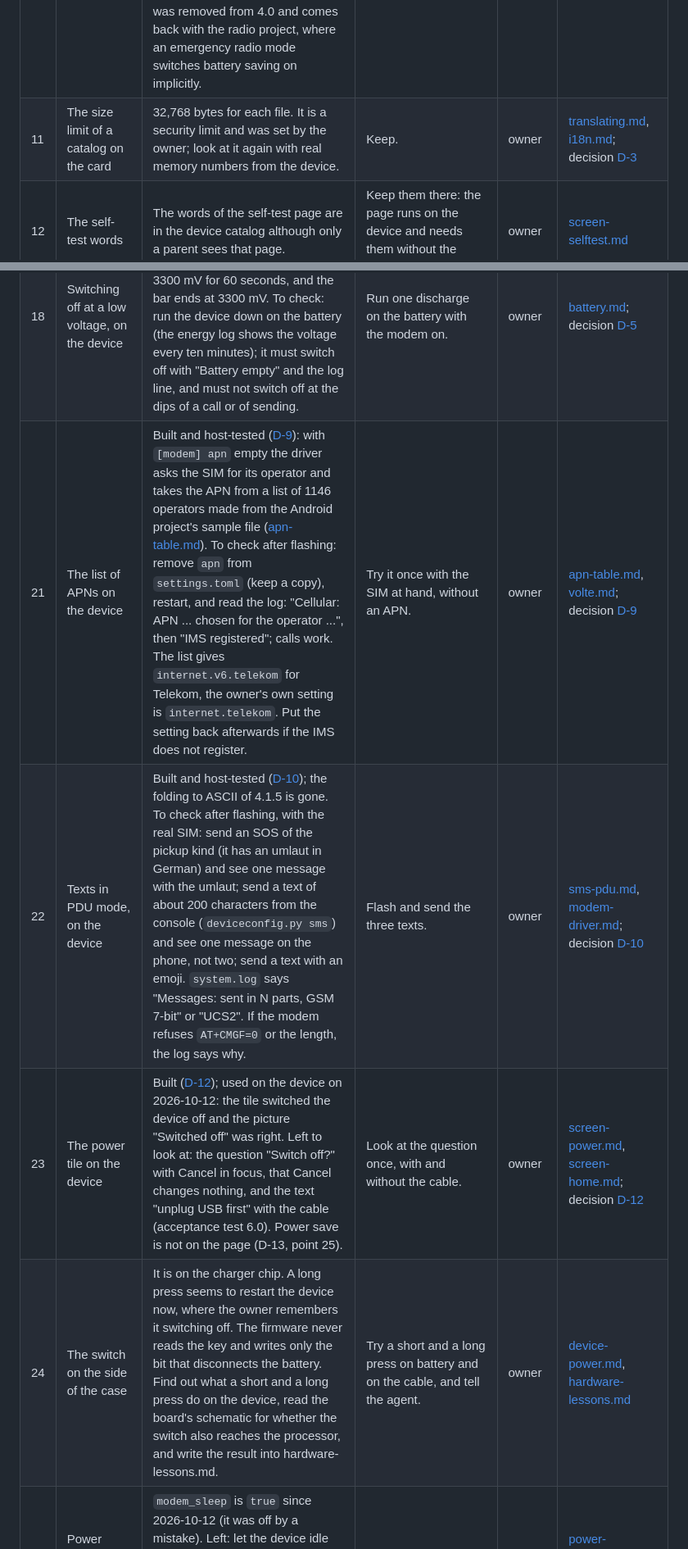
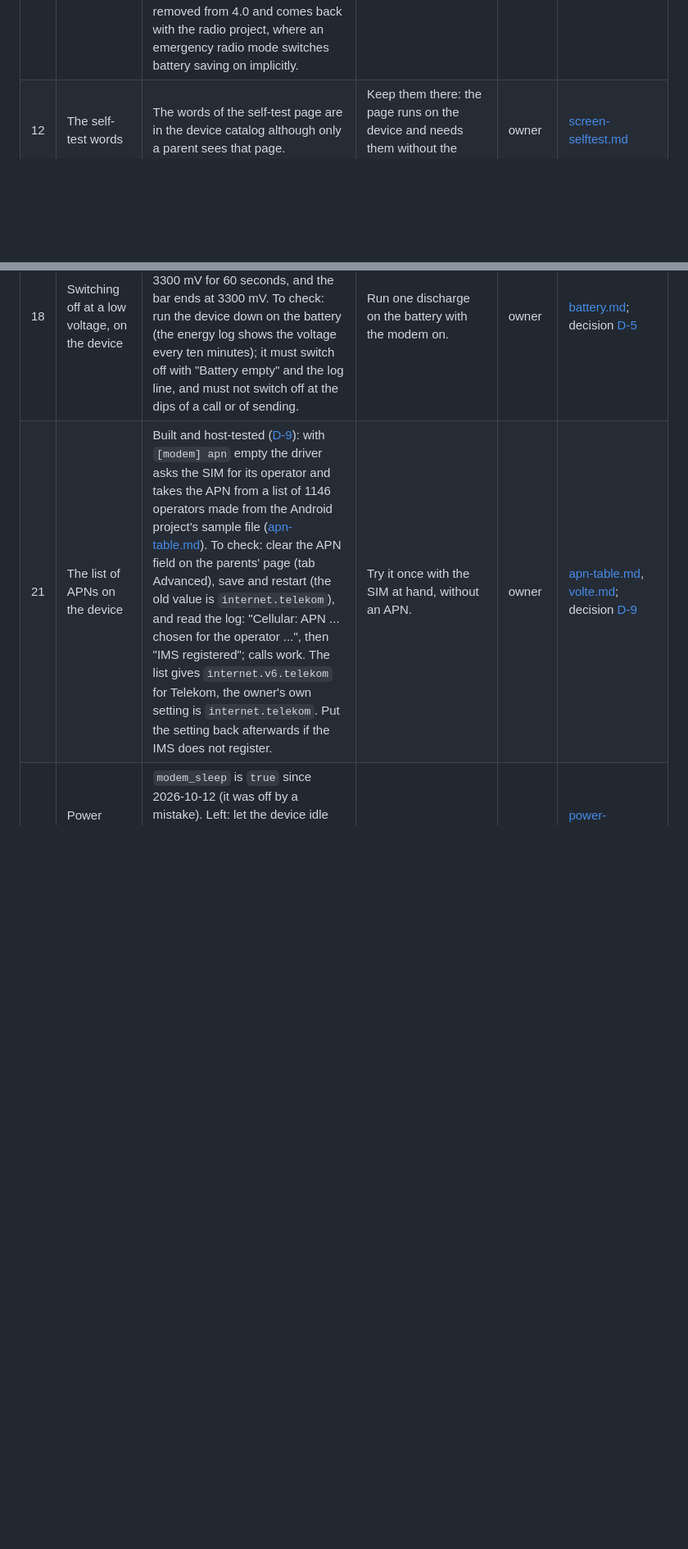
Before and after one commit to paulwilke/Phone-OS, a Markdown page: docs/open-points.md, 2 parts joined by grey strips. Shown at 82% size. Rendered like a GitHub page; blank space fills up the shorter version.

```diff
--- a/docs/open-points.md
+++ b/docs/open-points.md
@@ -22,12 +22,8 @@ The owner is the person who owns the device and the repository. Software work th
 | # | Decision | The question | Recommendation | Owner | Described in |
 |---|---|---|---|---|---|
 | 9 | The LoRa radio | The interface, the radio page, the settings and the message path exist and are tested against a fake. There is no implementation for the chip: it needs a driver (RadioLib) and a protocol of our own, because MeshCore is not used. Decided by the owner: not in 4.0, in a later release. Save mode (radio only, cellular and Wi-Fi off) was removed from 4.0 and comes back with the radio project, where an emergency radio mode switches battery saving on implicitly. | Build it for a later release: driver, protocol, then the trial on the device. | owner | [device.md](device.md), [messaging.md](messaging.md), [screen-radio.md](screen-radio.md); decision [D-1](decisions.md) |
-| 11 | The size limit of a catalog on the card | 32,768 bytes for each file. It is a security limit and was set by the owner; look at it again with real memory numbers from the device. | Keep. | owner | [translating.md](translating.md), [i18n.md](i18n.md); decision [D-3](decisions.md) |
 | 12 | The self-test words | The words of the self-test page are in the device catalog although only a parent sees that page. | Keep them there: the page runs on the device and needs them without the card. | owner | [screen-selftest.md](screen-selftest.md) |
 | 18 | Switching off at a low voltage, on the device | Built and host-tested ([D-5](decisions.md)): the firmware switches off when the voltage on the battery stays below 3300 mV for 60 seconds, and the bar ends at 3300 mV. To check: run the device down on the battery (the energy log shows the voltage every ten minutes); it must switch off with "Battery empty" and the log line, and must not switch off at the dips of a call or of sending. | Run one discharge on the battery with the modem on. | owner | [battery.md](battery.md); decision [D-5](decisions.md) |
-| 21 | The list of APNs on the device | Built and host-tested ([D-9](decisions.md)): with `[modem] apn` empty the driver asks the SIM for its operator and takes the APN from a list of 1146 operators made from the Android project's sample file ([apn-table.md](apn-table.md)). To check after flashing: remove `apn` from `settings.toml` (keep a copy), restart, and read the log: "Cellular: APN ... chosen for the operator ...", then "IMS registered"; calls work. The list gives `internet.v6.telekom` for Telekom, the owner's own setting is `internet.telekom`. Put the setting back afterwards if the IMS does not register. | Try it once with the SIM at hand, without an APN. | owner | [apn-table.md](apn-table.md), [volte.md](volte.md); decision [D-9](decisions.md) |
-| 22 | Texts in PDU mode, on the device | Built and host-tested ([D-10](decisions.md)); the folding to ASCII of 4.1.5 is gone. To check after flashing, with the real SIM: send an SOS of the pickup kind (it has an umlaut in German) and see one message with the umlaut; send a text of about 200 characters from the console (`deviceconfig.py sms`) and see one message on the phone, not two; send a text with an emoji. `system.log` says "Messages: sent in N parts, GSM 7-bit" or "UCS2". If the modem refuses `AT+CMGF=0` or the length, the log says why. | Flash and send the three texts. | owner | [sms-pdu.md](sms-pdu.md), [modem-driver.md](modem-driver.md); decision [D-10](decisions.md) |
-| 23 | The power tile on the device | Built ([D-12](decisions.md)); used on the device on 2026-10-12: the tile switched the device off and the picture "Switched off" was right. Left to look at: the question "Switch off?" with Cancel in focus, that Cancel changes nothing, and the text "unplug USB first" with the cable (acceptance test 6.0). Power save is not on the page (D-13, point 25). | Look at the question once, with and without the cable. | owner | [screen-power.md](screen-power.md), [screen-home.md](screen-home.md); decision [D-12](decisions.md) |
-| 24 | The switch on the side of the case | It is on the charger chip. A long press seems to restart the device now, where the owner remembers it switching off. The firmware never reads the key and writes only the bit that disconnects the battery. Find out what a short and a long press do on the device, read the board's schematic for whether the switch also reaches the processor, and write the result into hardware-lessons.md. | Try a short and a long press on battery and on the cable, and tell the agent. | owner | [device-power.md](device-power.md), [hardware-lessons.md](hardware-lessons.md) |
+| 21 | The list of APNs on the device | Built and host-tested ([D-9](decisions.md)): with `[modem] apn` empty the driver asks the SIM for its operator and takes the APN from a list of 1146 operators made from the Android project's sample file ([apn-table.md](apn-table.md)). To check: clear the APN field on the parents' page (tab Advanced), save and restart (the old value is `internet.telekom`), and read the log: "Cellular: APN ... chosen for the operator ...", then "IMS registered"; calls work. The list gives `internet.v6.telekom` for Telekom, the owner's own setting is `internet.telekom`. Put the setting back afterwards if the IMS does not register. | Try it once with the SIM at hand, without an APN. | owner | [apn-table.md](apn-table.md), [volte.md](volte.md); decision [D-9](decisions.md) |
 | 25 | Power save, and the sleep result | `modem_sleep` is `true` since 2026-10-12 (it was off by a mistake). Left: let the device idle for 30 minutes and look for `modem-sleep` in `energy.log` and a lower current, and then say what "Power save" should do on top of that ([D-13](decisions.md)). | Look at `energy.log` after an idle half hour. | owner | [power-policy.md](power-policy.md), [energy-log.md](energy-log.md); decision [D-13](decisions.md) |
 | 26 | The charge current on the device | Built ([D-14](decisions.md)): the firmware limits the charge current to 960 mA and switches the charger's watchdog off at every start. **Seen on the device on 2026-10-12:** `battery` reads charge current 960 mA and "watchdog off", and the log has "charge current limited to 960 mA (it was 2048 mA)". Still to check: charge with the mains adapter and look at the current in `energy.log` (it must stay near 1 A or below). The fault register reads 0x90 before and after, so it is not a watchdog fault; what it means on the SY6970 is not known (the data sheet is not in the repository). | Charge with the adapter once. | owner | [device-power.md](device-power.md), [hardware-lessons.md](hardware-lessons.md); decision [D-14](decisions.md) |
```
Also changed, not shown: other parts of docs/open-points.md (+2 -2 lines), docs/decisions.md (+4 -4 lines), docs/hardware-lessons.md (+3 -0 lines).
